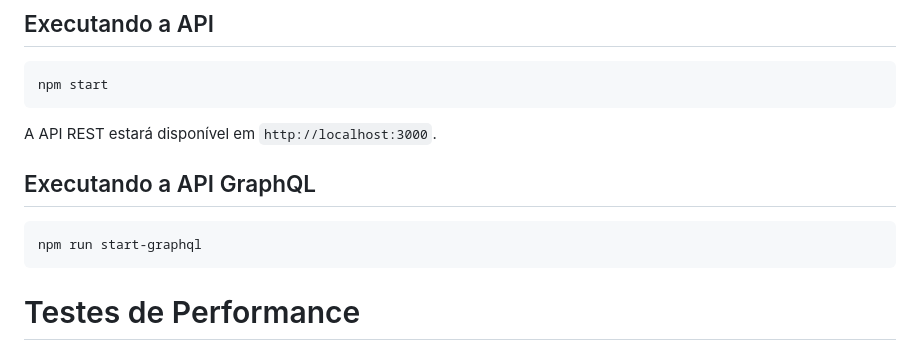
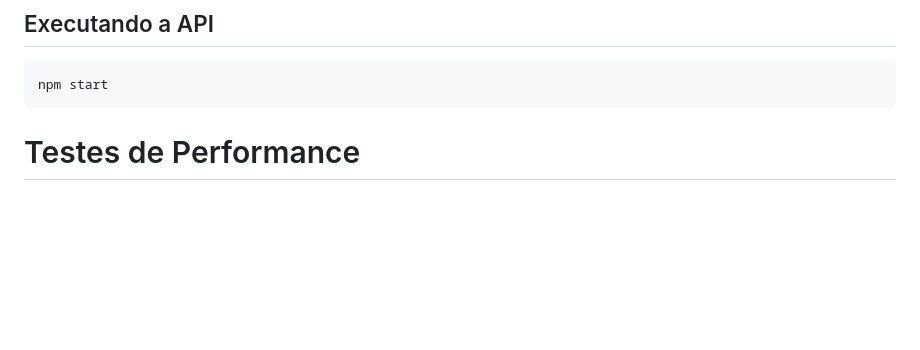
Before and after one commit to brunorafaelpb/exercicio_final_testes_performance, a Markdown page: README.md, the part around the change. GitHub-like rendering; blank space fills up the shorter version.

Commit message:
Update README to remove GraphQL section
Removed GraphQL API execution instructions from README.

````diff
--- a/README.md
+++ b/README.md
@@ -6,14 +6,6 @@ Esta API permite o registro e login de usuários, além do gerenciamento de prod
 
 ```bash
 npm start
-```
-
-A API REST estará disponível em `http://localhost:3000`.
-
-## Executando a API GraphQL
-
-```bash
-npm run start-graphql
 ```
 
 # Testes de Performance
````
